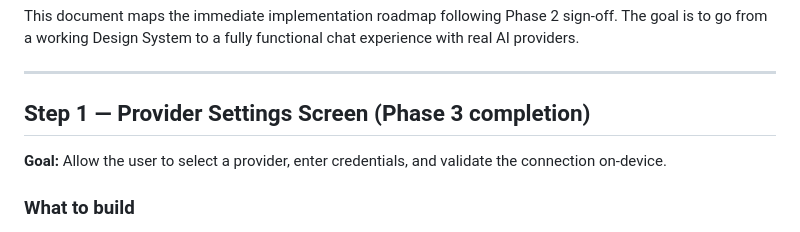
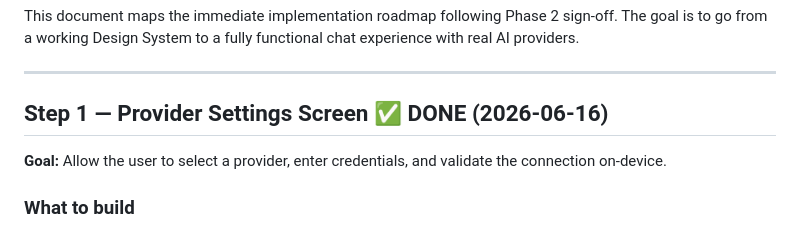
Before and after one commit to marceloserra/app-omnia, a Markdown page: docs/process/next-steps.md, the part around the change. Rendered like a GitHub page.

Commit message:
docs(process): mark step 1 complete in next-steps roadmap

```diff
--- a/docs/process/next-steps.md
+++ b/docs/process/next-steps.md
@@ -7,7 +7,7 @@ The goal is to go from a working Design System to a fully functional chat experi
 
 ---
 
-## Step 1 — Provider Settings Screen (Phase 3 completion)
+## Step 1 — Provider Settings Screen ✅ DONE (2026-06-16)
 
 **Goal:** Allow the user to select a provider, enter credentials, and validate the connection on-device.
 
```
